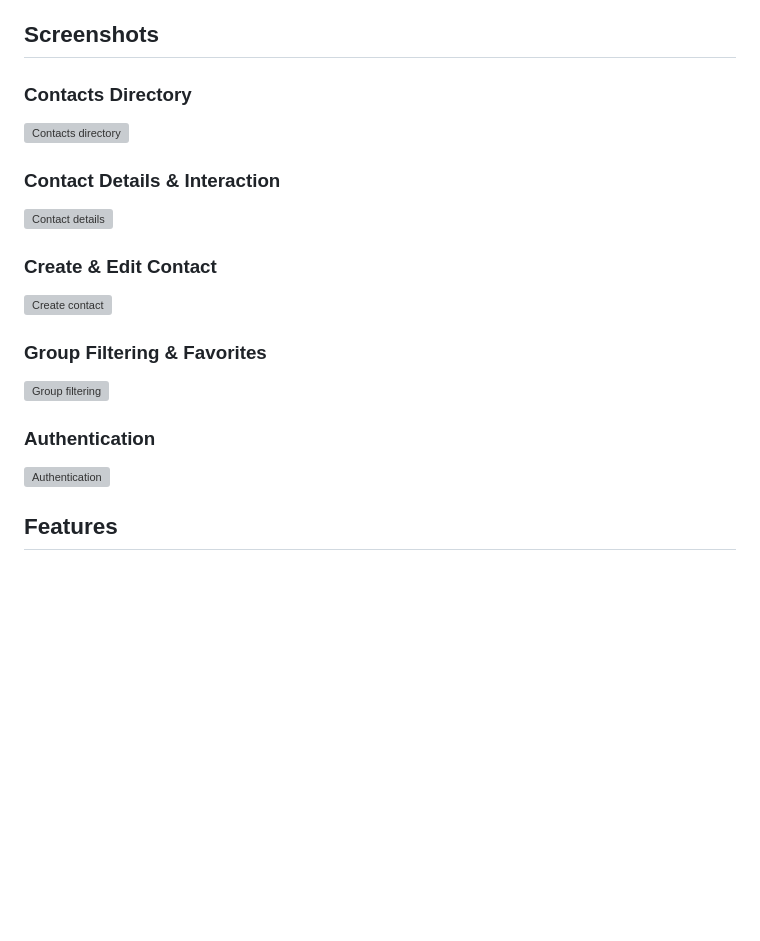
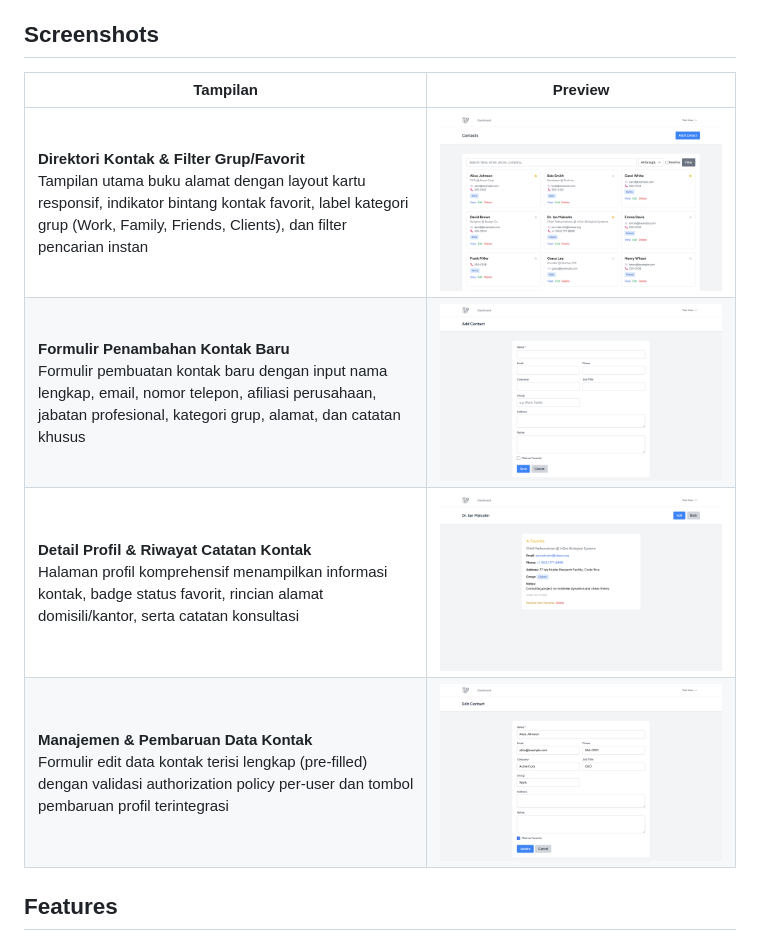
Before and after one commit to 0xyz-exe/contact-management-app-laravel, a Markdown page: README.md, the part around the change. Drawn GitHub-style; pictures changed too: docs/screenshots/01-dashboard-overview.png (added), docs/screenshots/02-create-contact-form.png (added), docs/screenshots/03-contact-details-view.png (added); blank space fills up the shorter version; grey boxes are pictures that could not be loaded.

Commit message:
docs: add visual documentation screenshots and update readme

```diff
--- a/README.md
+++ b/README.md
@@ -6,20 +6,12 @@ Repository: https://github.com/0xyz-exe/contact-management-app-laravel
 
 ## Screenshots
 
-### Contacts Directory
-![Contacts directory](docs/screenshots/01_contacts_index.png)
-
-### Contact Details & Interaction
-![Contact details](docs/screenshots/02_contact_detail.png)
-
-### Create & Edit Contact
-![Create contact](docs/screenshots/03_contact_form.png)
-
-### Group Filtering & Favorites
-![Group filtering](docs/screenshots/04_group_filter.png)
-
-### Authentication
-![Authentication](docs/screenshots/05_login.png)
+| Tampilan | Preview |
+|---|---|
+| **Direktori Kontak & Filter Grup/Favorit**<br>Tampilan utama buku alamat dengan layout kartu responsif, indikator bintang kontak favorit, label kategori grup (Work, Family, Friends, Clients), dan filter pencarian instan | ![Direktori Kontak & Filter Grup/Favorit](docs/screenshots/01-dashboard-overview.png) |
+| **Formulir Penambahan Kontak Baru**<br>Formulir pembuatan kontak baru dengan input nama lengkap, email, nomor telepon, afiliasi perusahaan, jabatan profesional, kategori grup, alamat, dan catatan khusus | ![Formulir Penambahan Kontak Baru](docs/screenshots/02-create-contact-form.png) |
+| **Detail Profil & Riwayat Catatan Kontak**<br>Halaman profil komprehensif menampilkan informasi kontak, badge status favorit, rincian alamat domisili/kantor, serta catatan konsultasi | ![Detail Profil & Riwayat Catatan Kontak](docs/screenshots/03-contact-details-view.png) |
+| **Manajemen & Pembaruan Data Kontak**<br>Formulir edit data kontak terisi lengkap (pre-filled) dengan validasi authorization policy per-user dan tombol pembaruan profil terintegrasi | ![Manajemen & Pembaruan Data Kontak](docs/screenshots/04-edit-contact-management.png) |
 
 ## Features
 
```
Also changed, not shown: 3 other files.
